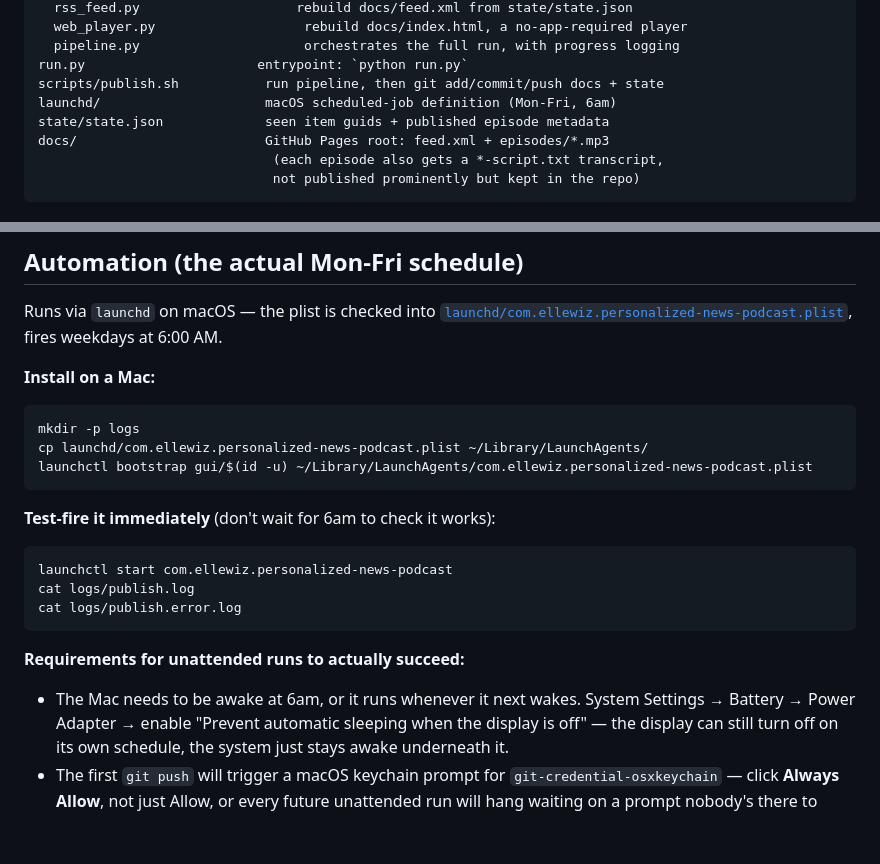
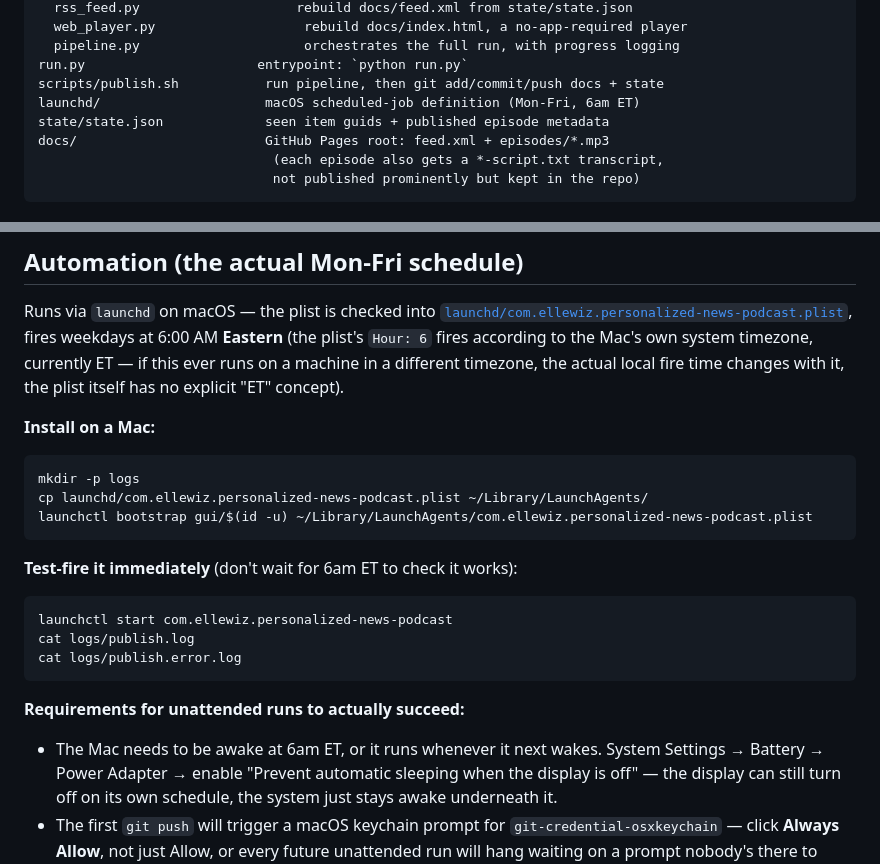
Before and after one commit to ellewiz/personalized-news-podcast, a Markdown page: README.md, 2 parts joined by grey strips. GitHub-like rendering; blank space fills up the shorter version.

Commit message:
Clarify 6am references as ET throughout the README

````diff
--- a/README.md
+++ b/README.md
@@ -149,7 +149,7 @@ podcast/
   pipeline.py                     orchestrates the full run, with progress logging
 run.py                      entrypoint: `python run.py`
 scripts/publish.sh           run pipeline, then git add/commit/push docs + state
-launchd/                     macOS scheduled-job definition (Mon-Fri, 6am)
+launchd/                     macOS scheduled-job definition (Mon-Fri, 6am ET)
 state/state.json             seen item guids + published episode metadata
 docs/                        GitHub Pages root: feed.xml + episodes/*.mp3
                               (each episode also gets a *-script.txt transcript,
@@ -192,7 +192,10 @@ publishing). Writes `docs/episodes/<date>.mp3` and rebuilds
 
 Runs via `launchd` on macOS — the plist is checked into
 [`launchd/com.ellewiz.personalized-news-podcast.plist`](./launchd/com.ellewiz.personalized-news-podcast.plist),
-fires weekdays at 6:00 AM.
+fires weekdays at 6:00 AM **Eastern** (the plist's `Hour: 6` fires
+according to the Mac's own system timezone, currently ET — if this ever
+runs on a machine in a different timezone, the actual local fire time
+changes with it, the plist itself has no explicit "ET" concept).
 
 **Install on a Mac:**
 ```
@@ -201,7 +204,7 @@ cp launchd/com.ellewiz.personalized-news-podcast.plist ~/Library/LaunchAgents/
 launchctl bootstrap gui/$(id -u) ~/Library/LaunchAgents/com.ellewiz.personalized-news-podcast.plist
 ```
 
-**Test-fire it immediately** (don't wait for 6am to check it works):
+**Test-fire it immediately** (don't wait for 6am ET to check it works):
 ```
 launchctl start com.ellewiz.personalized-news-podcast
 cat logs/publish.log
@@ -209,7 +212,7 @@ cat logs/publish.error.log
 ```
 
 **Requirements for unattended runs to actually succeed:**
-- The Mac needs to be awake at 6am, or it runs whenever it next wakes.
+- The Mac needs to be awake at 6am ET, or it runs whenever it next wakes.
   System Settings → Battery → Power Adapter → enable "Prevent automatic
   sleeping when the display is off" — the display can still turn off on
   its own schedule, the system just stays awake underneath it.
````
Also changed, not shown: other parts of README.md (+1 -1 lines).
